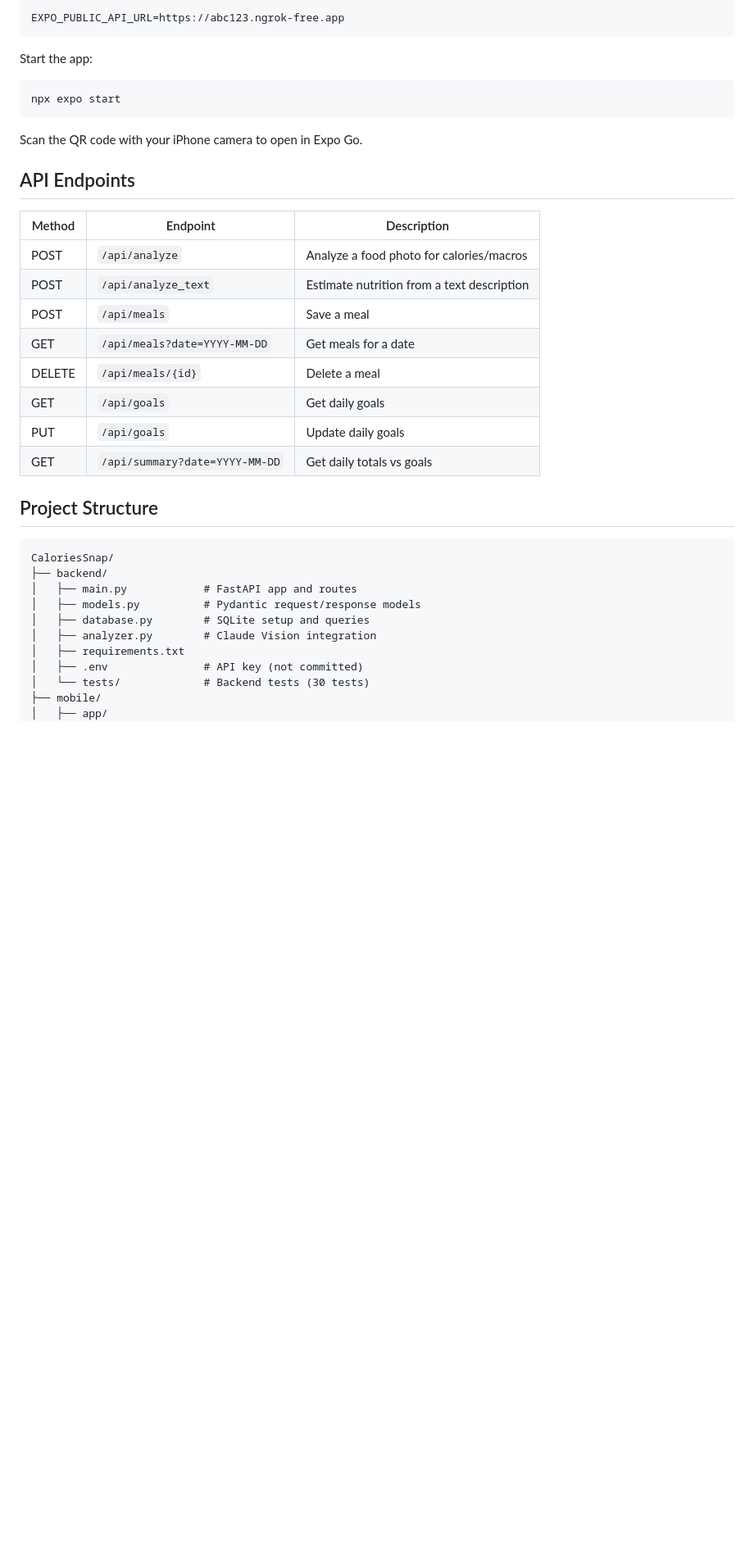
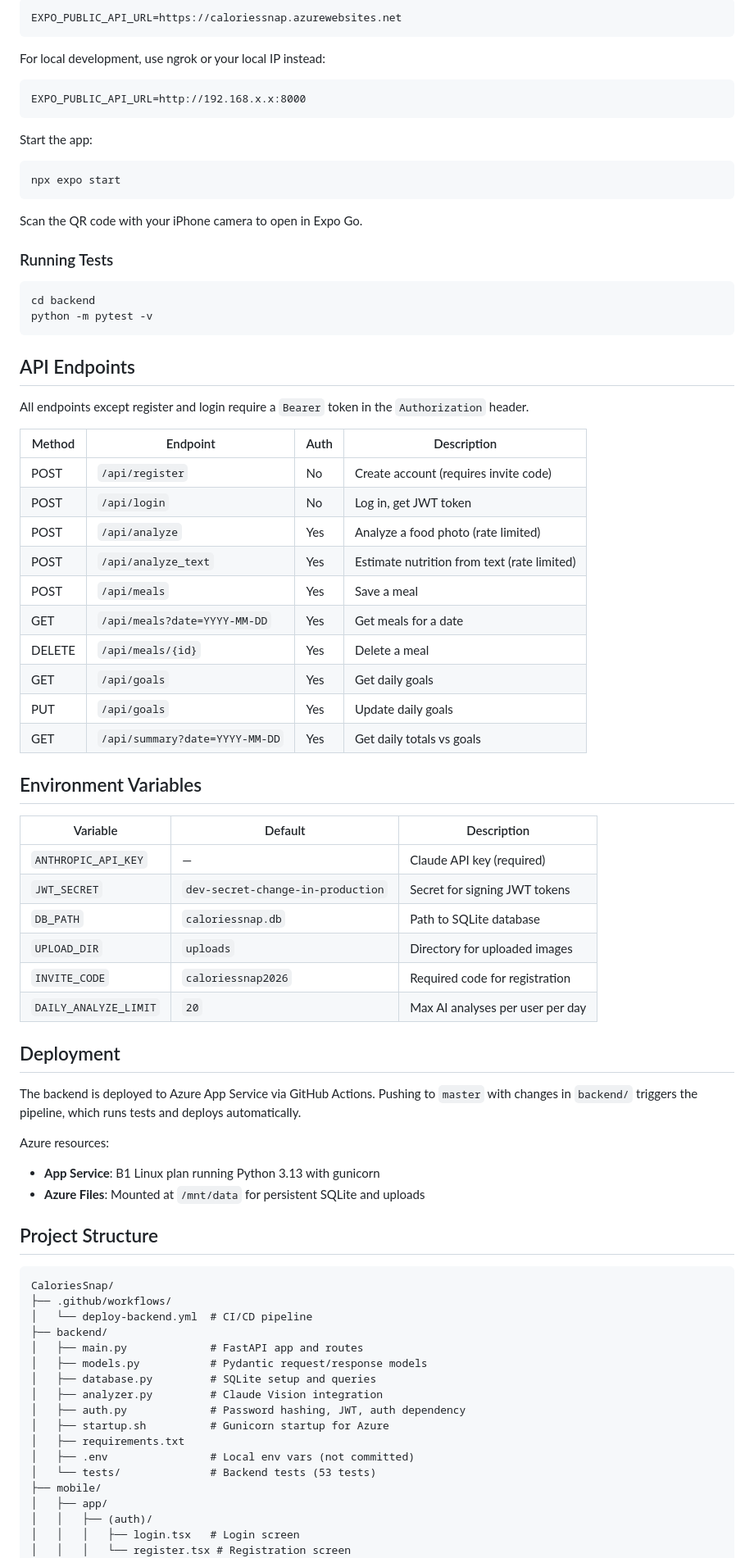
Before and after one commit to Arteezy573/CaloriesSnap, a Markdown page: README.md, the part around one of its changes. Shown at 82% size. Drawn GitHub-style; blank space fills up the shorter version.

Commit message:
docs: update README with auth, rate limiting, and Azure deployment
Co-Authored-By: Claude Opus 4.6 <noreply@anthropic.com>

````diff
--- a/README.md
+++ b/README.md
@@ -86,6 +85,12 @@ Create `mobile/.env` with your ngrok URL:
 
 ```
-EXPO_PUBLIC_API_URL=https://abc123.ngrok-free.app
+EXPO_PUBLIC_API_URL=https://caloriessnap.azurewebsites.net
+```
+
+For local development, use ngrok or your local IP instead:
+
+```
+EXPO_PUBLIC_API_URL=http://192.168.x.x:8000
 ```
 
 Start the app:
@@ -96,31 +101,68 @@ npx expo start
 
 Scan the QR code with your iPhone camera to open in Expo Go.
 
+### Running Tests
+
+```bash
+cd backend
+python -m pytest -v
+```
+
 ## API Endpoints
 
-| Method | Endpoint | Description |
-|--------|----------|-------------|
-| POST | `/api/analyze` | Analyze a food photo for calories/macros |
-| POST | `/api/analyze_text` | Estimate nutrition from a text description |
-| POST | `/api/meals` | Save a meal |
-| GET | `/api/meals?date=YYYY-MM-DD` | Get meals for a date |
-| DELETE | `/api/meals/{id}` | Delete a meal |
-| GET | `/api/goals` | Get daily goals |
-| PUT | `/api/goals` | Update daily goals |
-| GET | `/api/summary?date=YYYY-MM-DD` | Get daily totals vs goals |
+All endpoints except register and login require a `Bearer` token in the `Authorization` header.
+
+| Method | Endpoint | Auth | Description |
+|--------|----------|------|-------------|
+| POST | `/api/register` | No | Create account (requires invite code) |
+| POST | `/api/login` | No | Log in, get JWT token |
+| POST | `/api/analyze` | Yes | Analyze a food photo (rate limited) |
+| POST | `/api/analyze_text` | Yes | Estimate nutrition from text (rate limited) |
+| POST | `/api/meals` | Yes | Save a meal |
+| GET | `/api/meals?date=YYYY-MM-DD` | Yes | Get meals for a date |
+| DELETE | `/api/meals/{id}` | Yes | Delete a meal |
+| GET | `/api/goals` | Yes | Get daily goals |
+| PUT | `/api/goals` | Yes | Update daily goals |
+| GET | `/api/summary?date=YYYY-MM-DD` | Yes | Get daily totals vs goals |
+
+## Environment Variables
+
+| Variable | Default | Description |
+|----------|---------|-------------|
+| `ANTHROPIC_API_KEY` | — | Claude API key (required) |
+| `JWT_SECRET` | `dev-secret-change-in-production` | Secret for signing JWT tokens |
+| `DB_PATH` | `caloriessnap.db` | Path to SQLite database |
+| `UPLOAD_DIR` | `uploads` | Directory for uploaded images |
+| `INVITE_CODE` | `caloriessnap2026` | Required code for registration |
+| `DAILY_ANALYZE_LIMIT` | `20` | Max AI analyses per user per day |
+
+## Deployment
+
+The backend is deployed to Azure App Service via GitHub Actions. Pushing to `master` with changes in `backend/` triggers the pipeline, which runs tests and deploys automatically.
+
+Azure resources:
+- **App Service**: B1 Linux plan running Python 3.13 with gunicorn
+- **Azure Files**: Mounted at `/mnt/data` for persistent SQLite and uploads
 
 ## Project Structure
 
 ```
 CaloriesSnap/
+├── .github/workflows/
+│   └── deploy-backend.yml  # CI/CD pipeline
 ├── backend/
-│   ├── main.py            # FastAPI app and routes
-│   ├── models.py          # Pydantic request/response models
-│   ├── database.py        # SQLite setup and queries
-│   ├── analyzer.py        # Claude Vision integration
+│   ├── main.py             # FastAPI app and routes
+│   ├── models.py           # Pydantic request/response models
+│   ├── database.py         # SQLite setup and queries
+│   ├── analyzer.py         # Claude Vision integration
+│   ├── auth.py             # Password hashing, JWT, auth dependency
+│   ├── startup.sh          # Gunicorn startup for Azure
 │   ├── requirements.txt
-│   ├── .env               # API key (not committed)
-│   └── tests/             # Backend tests (30 tests)
+│   ├── .env                # Local env vars (not committed)
+│   └── tests/              # Backend tests (53 tests)
 ├── mobile/
 │   ├── app/
+│   │   ├── (auth)/
+│   │   │   ├── login.tsx   # Login screen
+│   │   │   └── register.tsx # Registration screen
 │   │   ├── (tabs)/
````
Also changed, not shown: other parts of README.md (+31 -31 lines).
